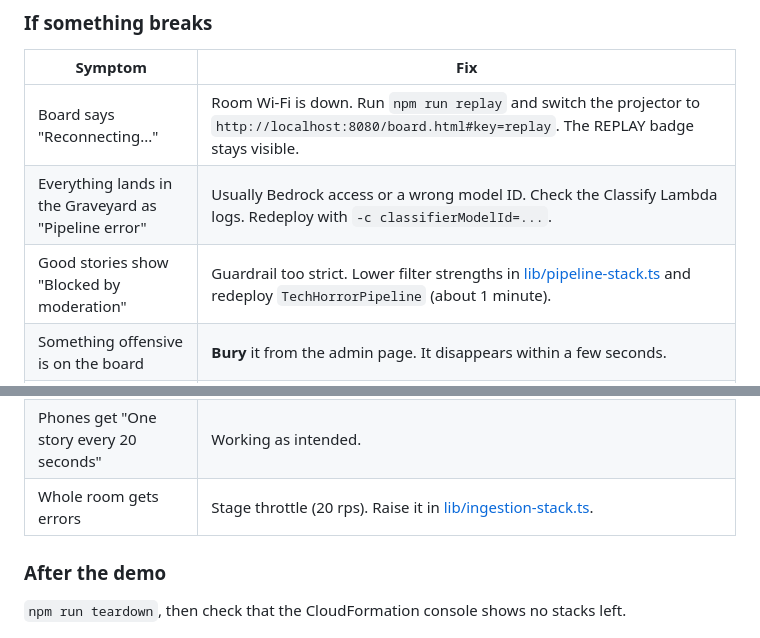
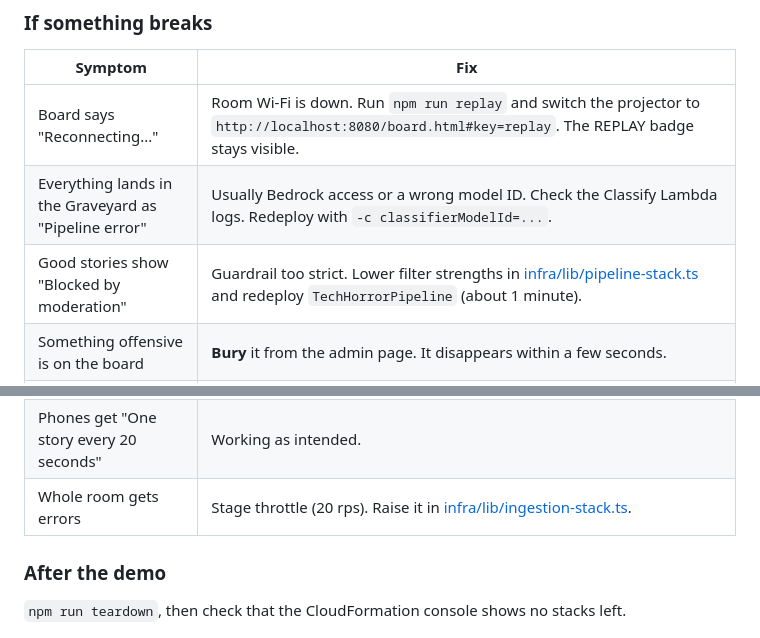
Before and after one commit to chaotictoejam/tech-horror-stories-live, a Markdown page: docs/presenting.md, 2 parts joined by grey strips. Rendered like a GitHub page.

Commit message:
fix: Update file path references in presenting documentation for accuracy

```diff
--- a/docs/presenting.md
+++ b/docs/presenting.md
@@ -62,7 +62,7 @@ Press `P` (or click **Postmortem**) to write one for the scariest story. To pick
 |---|---|
 | Board says "Reconnecting..." | Room Wi-Fi is down. Run `npm run replay` and switch the projector to `http://localhost:8080/board.html#key=replay`. The REPLAY badge stays visible. |
 | Everything lands in the Graveyard as "Pipeline error" | Usually Bedrock access or a wrong model ID. Check the Classify Lambda logs. Redeploy with `-c classifierModelId=...`. |
-| Good stories show "Blocked by moderation" | Guardrail too strict. Lower filter strengths in [lib/pipeline-stack.ts](../infra/lib/pipeline-stack.ts) and redeploy `TechHorrorPipeline` (about 1 minute). |
+| Good stories show "Blocked by moderation" | Guardrail too strict. Lower filter strengths in [infra/lib/pipeline-stack.ts](../infra/lib/pipeline-stack.ts) and redeploy `TechHorrorPipeline` (about 1 minute). |
 | Something offensive is on the board | **Bury** it from the admin page. It disappears within a few seconds. |
 | Someone is abusing the form | **Close submissions** on the admin page (or `npm run kill`). Phones get "Submissions closed". |
 | Postmortem "failed its own moderation review" | The Guardrail blocked what the model wrote. Shift+click Postmortem to regenerate, or pick another story. |
@@ -70,7 +70,7 @@ Press `P` (or click **Postmortem**) to write one for the scariest story. To pick
 | Postmortem says "Presenter key required" | The key was rotated. Re-run `npm run presenter-key` and use the new URL. Lambdas pick it up within a minute. |
 | Postmortem "had its own incident" | Postmortem model access or ID. Check the PostmortemWorker logs. An `AccessDeniedException` about AWS Marketplace means the model was never invoked by an admin (see [Prerequisites](deploying.md#prerequisites)); invoke it once, wait 5 minutes, then Shift+P. The rest of the demo is unaffected. |
 | Phones get "One story every 20 seconds" | Working as intended. |
-| Whole room gets errors | Stage throttle (20 rps). Raise it in [lib/ingestion-stack.ts](../infra/lib/ingestion-stack.ts). |
+| Whole room gets errors | Stage throttle (20 rps). Raise it in [infra/lib/ingestion-stack.ts](../infra/lib/ingestion-stack.ts). |
 
 ### After the demo
 
```
